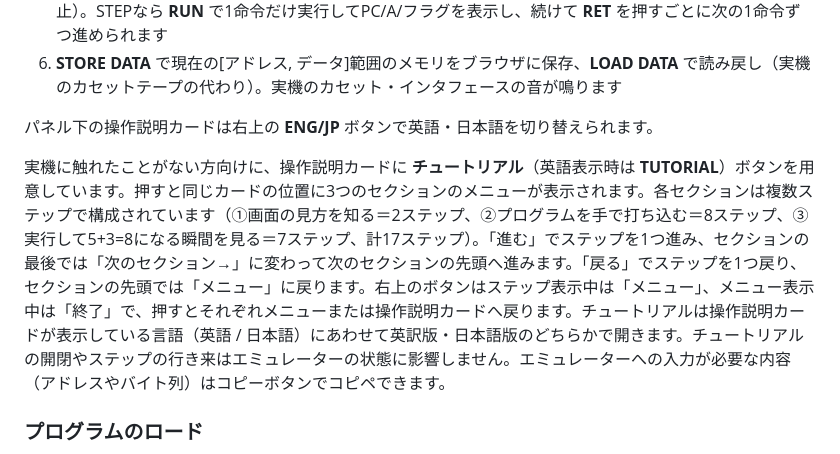
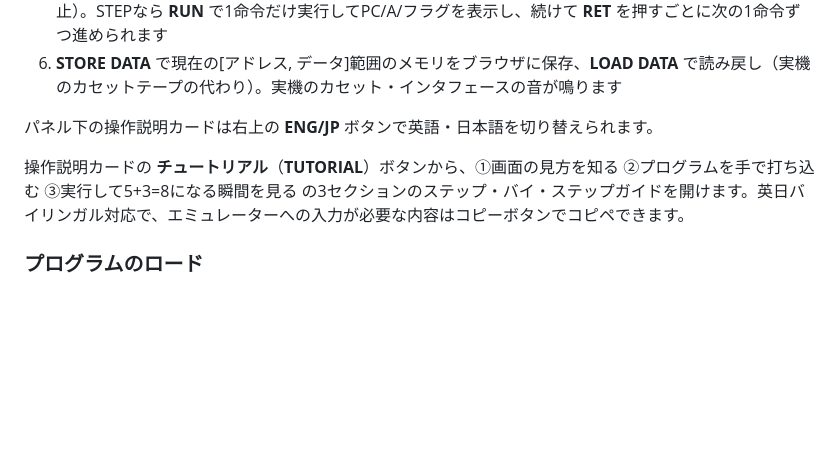
Before and after one commit to yonmas/tk80-emu, a Markdown page: README.md, the part around the change. GitHub-like rendering; blank space fills up the shorter version.

Commit message:
Trim the README's tutorial description down to the essentials
The previous paragraph spelled out step counts and every navigation
button's exact behavior - all of it visible at a glance once you open
the tutorial. Keep just what a reader can't see without opening it:
that it exists, its 3 sections, bilingual support, and copy-paste.

```diff
--- a/README.md
+++ b/README.md
@@ -39,7 +39,7 @@ npm run dev
 
 パネル下の操作説明カードは右上の **ENG/JP** ボタンで英語・日本語を切り替えられます。
 
-実機に触れたことがない方向けに、操作説明カードに **チュートリアル**（英語表示時は **TUTORIAL**）ボタンを用意しています。押すと同じカードの位置に3つのセクションのメニューが表示されます。各セクションは複数ステップで構成されています（①画面の見方を知る＝2ステップ、②プログラムを手で打ち込む＝8ステップ、③実行して5+3=8になる瞬間を見る＝7ステップ、計17ステップ）。「進む」でステップを1つ進み、セクションの最後では「次のセクション→」に変わって次のセクションの先頭へ進みます。「戻る」でステップを1つ戻り、セクションの先頭では「メニュー」に戻ります。右上のボタンはステップ表示中は「メニュー」、メニュー表示中は「終了」で、押すとそれぞれメニューまたは操作説明カードへ戻ります。チュートリアルは操作説明カードが表示している言語（英語 / 日本語）にあわせて英訳版・日本語版のどちらかで開きます。チュートリアルの開閉やステップの行き来はエミュレーターの状態に影響しません。エミュレーターへの入力が必要な内容（アドレスやバイト列）はコピーボタンでコピペできます。
+操作説明カードの **チュートリアル**（**TUTORIAL**）ボタンから、①画面の見方を知る ②プログラムを手で打ち込む ③実行して5+3=8になる瞬間を見る の3セクションのステップ・バイ・ステップガイドを開けます。英日バイリンガル対応で、エミュレーターへの入力が必要な内容はコピーボタンでコピペできます。
 
 ### プログラムのロード
 
```
